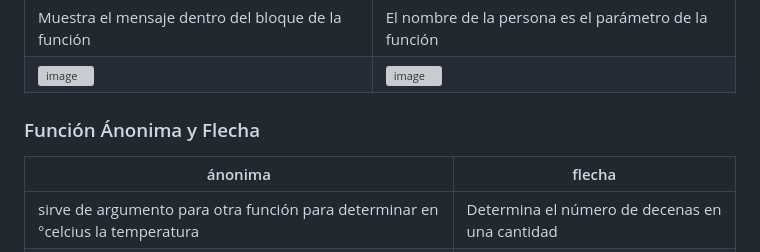
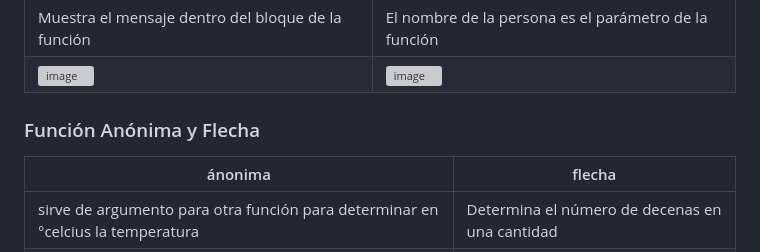
Before and after one commit to brittanypallasco2003/Fundamentos_JS, a Markdown page: README.md, the part around the change. Drawn GitHub-style; grey boxes are pictures that could not be loaded.

```diff
--- a/README.md
+++ b/README.md
@@ -65,7 +65,7 @@
 |Muestra el mensaje dentro del bloque de la función|El nombre de la persona es el parámetro de la función|
 |![image](https://github.com/brittanypallasco2003/Fundamentos_JS/assets/117743650/e3a47faa-d608-4b22-b6ad-21c73ccd6d5a)|![image](https://github.com/brittanypallasco2003/Fundamentos_JS/assets/117743650/1f41d884-2da4-4a39-9864-865dd12bb5a9)|
 
-### Función Ánonima y Flecha
+### Función Anónima y Flecha
 |ánonima|flecha|
 |-|-|
 |sirve de argumento para otra función para determinar en °celcius la temperatura|Determina el número de decenas en una cantidad|
```
